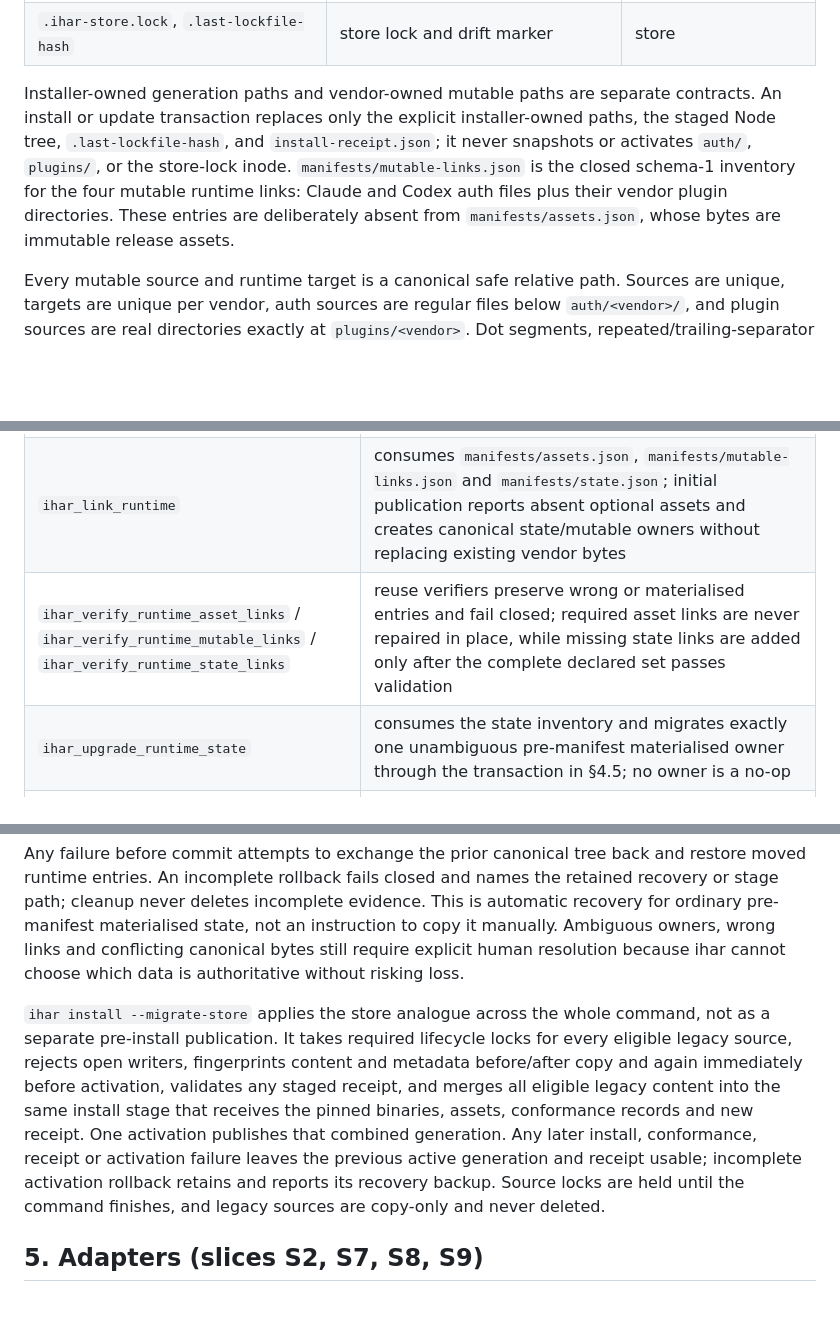
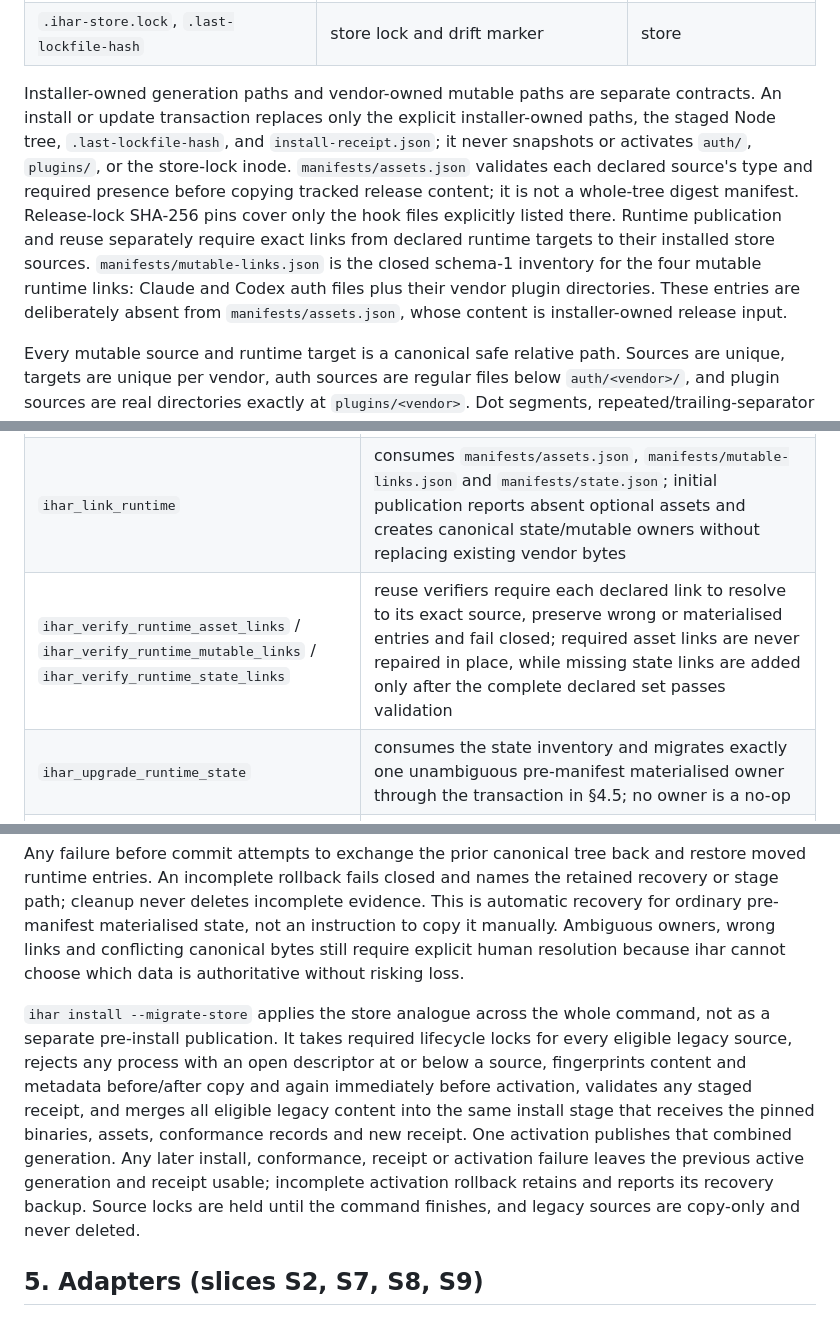
Before and after one commit to ikeniborn/ihar, a Markdown page: docs/lld/unified-harness.md, 3 parts joined by grey strips. Rendered like a GitHub page; blank space fills up the shorter version.

```diff
--- a/docs/lld/unified-harness.md
+++ b/docs/lld/unified-harness.md
@@ -104,7 +104,7 @@ Revision 3 of this document specified a readable id, `<sanitized-basename>-<sha2
 | `install-receipt.json` | atomic machine-local evidence: release-lock digest, installed versions and executable SHA-256 values | `ihar install`, `ihar update` |
 | `.ihar-store.lock`, `.last-lockfile-hash` | store lock and drift marker | store |
 
-Installer-owned generation paths and vendor-owned mutable paths are separate contracts. An install or update transaction replaces only the explicit installer-owned paths, the staged Node tree, `.last-lockfile-hash`, and `install-receipt.json`; it never snapshots or activates `auth/`, `plugins/`, or the store-lock inode. `manifests/mutable-links.json` is the closed schema-1 inventory for the four mutable runtime links: Claude and Codex auth files plus their vendor plugin directories. These entries are deliberately absent from `manifests/assets.json`, whose bytes are immutable release assets.
+Installer-owned generation paths and vendor-owned mutable paths are separate contracts. An install or update transaction replaces only the explicit installer-owned paths, the staged Node tree, `.last-lockfile-hash`, and `install-receipt.json`; it never snapshots or activates `auth/`, `plugins/`, or the store-lock inode. `manifests/assets.json` validates each declared source's type and required presence before copying tracked release content; it is not a whole-tree digest manifest. Release-lock SHA-256 pins cover only the hook files explicitly listed there. Runtime publication and reuse separately require exact links from declared runtime targets to their installed store sources. `manifests/mutable-links.json` is the closed schema-1 inventory for the four mutable runtime links: Claude and Codex auth files plus their vendor plugin directories. These entries are deliberately absent from `manifests/assets.json`, whose content is installer-owned release input.
 
 Every mutable source and runtime target is a canonical safe relative path. Sources are unique, targets are unique per vendor, auth sources are regular files below `auth/<vendor>/`, and plugin sources are real directories exactly at `plugins/<vendor>`. Dot segments, repeated/trailing-separator aliases, symlinked ancestors or leaves, non-directory ancestors and wrong leaf types fail closed before store preparation or runtime linking. Preparation walks retained directory descriptors with `O_NOFOLLOW`, creates only missing parents or plugin directories, keeps the auth root mode `0700`, and never creates, copies, removes or replaces an auth-file payload or existing plugin bytes. A missing auth file may therefore remain the intentional target of a dangling runtime link until the vendor creates it.
 
@@ -268,7 +268,7 @@ Schema 1 is iclaude's marker and schema 2 was revision 2's; both are upgraded in
 | `ihar_state_setup root` | resolve `<id>`, create the state tree and `st/<vendor>/`, run `ihar_state_preflight`, write the marker; exports `IHAR_STATE` |
 | `ihar_runtime_materialise vendor hash` | under `ihar_with_lock --required "$IHAR_STATE/.ihar.lock" 30`: if `r/<hash>/<vendor>` exists, verify rendered files, tracked-asset links and mutable links, run the automatic state upgrade, then reconcile state links; else run the upgrade before building, link all three inventories in a temporary directory, `chmod 444` only the rendered security files under enforced profiles, then rename into place. Exports `IHAR_RUNTIME` |
 | `ihar_link_runtime` | consumes `manifests/assets.json`, `manifests/mutable-links.json` and `manifests/state.json`; initial publication reports absent optional assets and creates canonical state/mutable owners without replacing existing vendor bytes |
-| `ihar_verify_runtime_asset_links` / `ihar_verify_runtime_mutable_links` / `ihar_verify_runtime_state_links` | reuse verifiers preserve wrong or materialised entries and fail closed; required asset links are never repaired in place, while missing state links are added only after the complete declared set passes validation |
+| `ihar_verify_runtime_asset_links` / `ihar_verify_runtime_mutable_links` / `ihar_verify_runtime_state_links` | reuse verifiers require each declared link to resolve to its exact source, preserve wrong or materialised entries and fail closed; required asset links are never repaired in place, while missing state links are added only after the complete declared set passes validation |
 | `ihar_upgrade_runtime_state` | consumes the state inventory and migrates exactly one unambiguous pre-manifest materialised owner through the transaction in §4.5; no owner is a no-op |
 | `ihar_with_lock MODE lockfile timeout cmd…` | §4.3 |
 
@@ -303,7 +303,7 @@ The single materialised owner is fingerprinted before and after copying into a m
 
 Any failure before commit attempts to exchange the prior canonical tree back and restore moved runtime entries. An incomplete rollback fails closed and names the retained recovery or stage path; cleanup never deletes incomplete evidence. This is automatic recovery for ordinary pre-manifest materialised state, not an instruction to copy it manually. Ambiguous owners, wrong links and conflicting canonical bytes still require explicit human resolution because ihar cannot choose which data is authoritative without risking loss.
 
-`ihar install --migrate-store` applies the store analogue across the whole command, not as a separate pre-install publication. It takes required lifecycle locks for every eligible legacy source, rejects open writers, fingerprints content and metadata before/after copy and again immediately before activation, validates any staged receipt, and merges all eligible legacy content into the same install stage that receives the pinned binaries, assets, conformance records and new receipt. One activation publishes that combined generation. Any later install, conformance, receipt or activation failure leaves the previous active generation and receipt usable; incomplete activation rollback retains and reports its recovery backup. Source locks are held until the command finishes, and legacy sources are copy-only and never deleted.
+`ihar install --migrate-store` applies the store analogue across the whole command, not as a separate pre-install publication. It takes required lifecycle locks for every eligible legacy source, rejects any process with an open descriptor at or below a source, fingerprints content and metadata before/after copy and again immediately before activation, validates any staged receipt, and merges all eligible legacy content into the same install stage that receives the pinned binaries, assets, conformance records and new receipt. One activation publishes that combined generation. Any later install, conformance, receipt or activation failure leaves the previous active generation and receipt usable; incomplete activation rollback retains and reports its recovery backup. Source locks are held until the command finishes, and legacy sources are copy-only and never deleted.
 
 ## 5. Adapters (slices S2, S7, S8, S9)
 
```
Also changed, not shown: other parts of docs/lld/unified-harness.md (+7 -7 lines), 1 other file.
